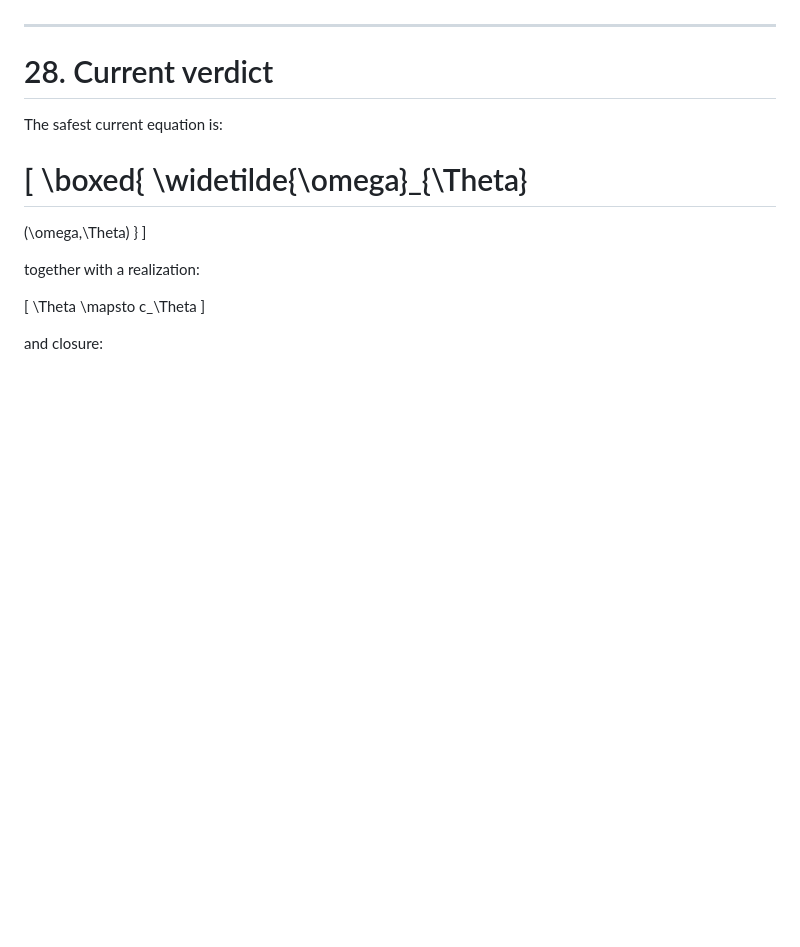
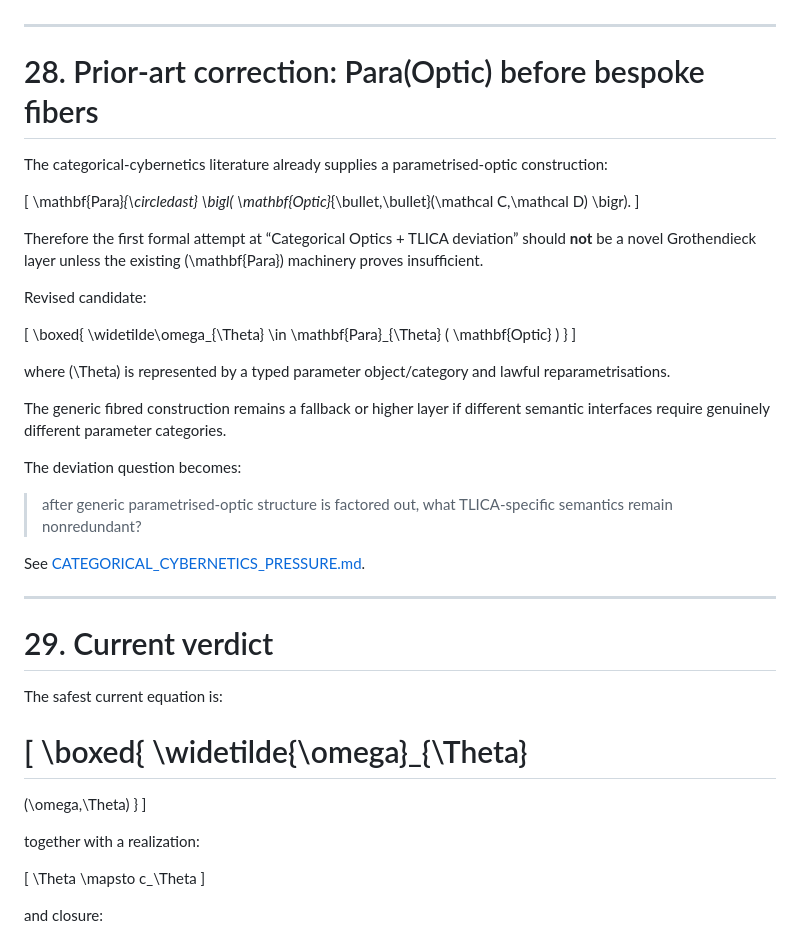
Before and after one commit to femboy2112/TLICA, a Markdown page: research/semantic_optics_2026-10-01/DEVIATION_DECOMPOSITION.md, the part around the change. Drawn GitHub-style; blank space fills up the shorter version.

Commit message:
research(optics): prefer Para(Optic) before bespoke deviation fibers

```diff
--- a/research/semantic_optics_2026-10-01/DEVIATION_DECOMPOSITION.md
+++ b/research/semantic_optics_2026-10-01/DEVIATION_DECOMPOSITION.md
@@ -1084,7 +1084,45 @@ Any of the following:
 
 ---
 
-# 28. Current verdict
+# 28. Prior-art correction: Para(Optic) before bespoke fibers
+
+The categorical-cybernetics literature already supplies a parametrised-optic construction:
+
+\[
+\mathbf{Para}_{\circledast}
+\bigl(
+\mathbf{Optic}_{\bullet,\bullet}(\mathcal C,\mathcal D)
+\bigr).
+\]
+
+Therefore the first formal attempt at “Categorical Optics + TLICA deviation” should **not** be a novel Grothendieck layer unless the existing \(\mathbf{Para}\) machinery proves insufficient.
+
+Revised candidate:
+
+\[
+\boxed{
+\widetilde\omega_{\Theta}
+\in
+\mathbf{Para}_{\Theta}
+(
+\mathbf{Optic}
+)
+}
+\]
+
+where \(\Theta\) is represented by a typed parameter object/category and lawful reparametrisations.
+
+The generic fibred construction remains a fallback or higher layer if different semantic interfaces require genuinely different parameter categories.
+
+The deviation question becomes:
+
+> after generic parametrised-optic structure is factored out, what TLICA-specific semantics remain nonredundant?
+
+See [CATEGORICAL_CYBERNETICS_PRESSURE.md](CATEGORICAL_CYBERNETICS_PRESSURE.md).
+
+---
+
+# 29. Current verdict
 
 The safest current equation is:
 
```
